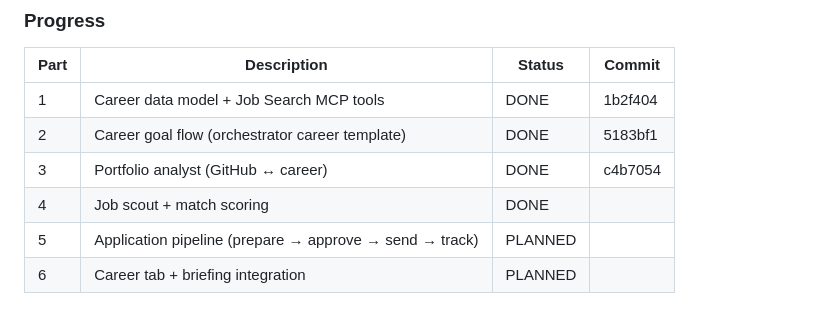
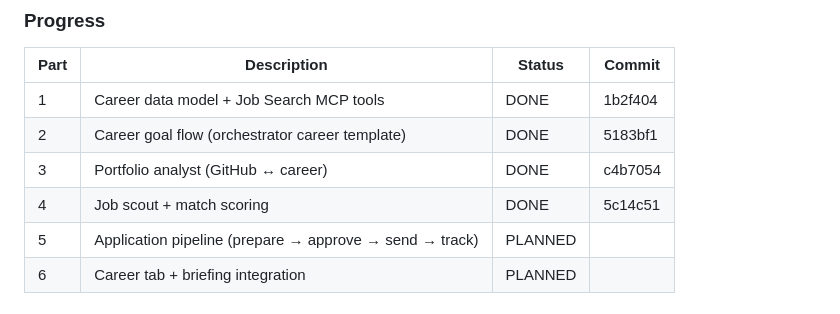
Before and after one commit to guru-prasath-j/saas-os, a Markdown page: docs/AGENT_PLAN.md, the part around the change. GitHub-like rendering.

Commit message:
docs: record Part 4 commit hash in AGENT_PLAN.md

```diff
--- a/docs/AGENT_PLAN.md
+++ b/docs/AGENT_PLAN.md
@@ -462,7 +462,7 @@ port 8935); no LLM-fabricated postings.
 | 1 | Career data model + Job Search MCP tools | DONE | 1b2f404 |
 | 2 | Career goal flow (orchestrator career template) | DONE | 5183bf1 |
 | 3 | Portfolio analyst (GitHub ↔ career) | DONE | c4b7054 |
-| 4 | Job scout + match scoring | DONE | |
+| 4 | Job scout + match scoring | DONE | 5c14c51 |
 | 5 | Application pipeline (prepare → approve → send → track) | PLANNED | |
 | 6 | Career tab + briefing integration | PLANNED | |
 
```
